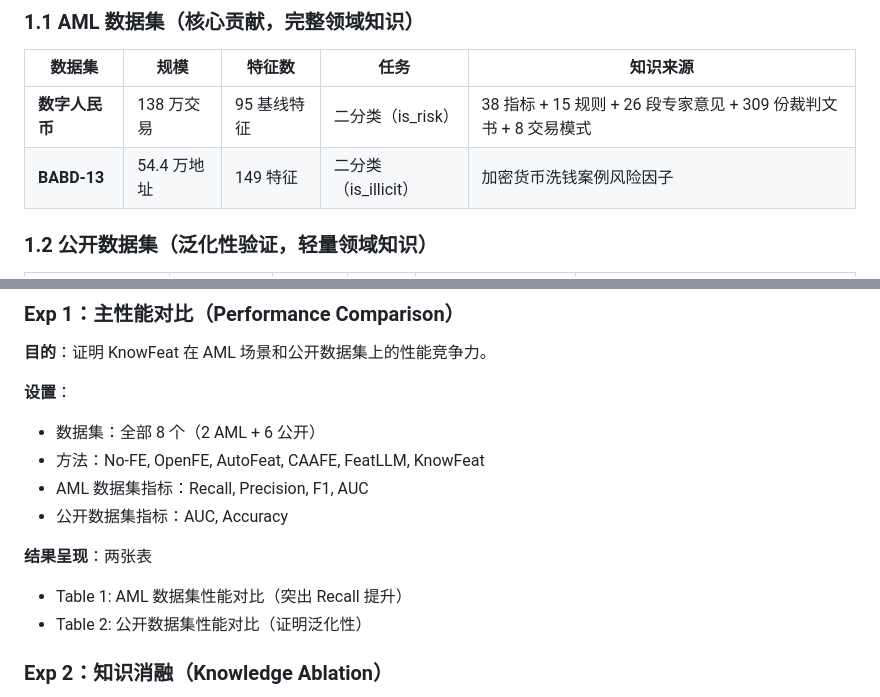
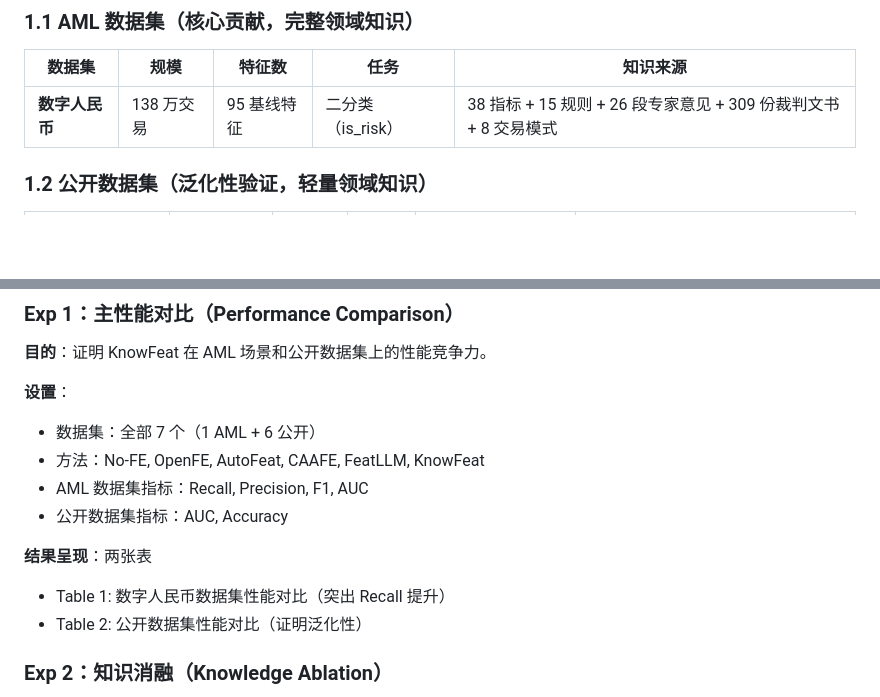
Before and after one commit to youchengsong/large-llm-create-feature, a Markdown page: docs/experiment_design.md, 2 parts joined by grey strips. Drawn GitHub-style; blank space fills up the shorter version.

Commit message:
docs: remove BABD-13 from experiment design, keep 7 datasets (1 AML + 6 public)
Co-Authored-By: Claude Opus 4.6 <noreply@anthropic.com>

```diff
--- a/docs/experiment_design.md
+++ b/docs/experiment_design.md
@@ -12,7 +12,6 @@
 | 数据集 | 规模 | 特征数 | 任务 | 知识来源 |
 |---|---|---|---|---|
 | **数字人民币** | 138 万交易 | 95 基线特征 | 二分类（is_risk） | 38 指标 + 15 规则 + 26 段专家意见 + 309 份裁判文书 + 8 交易模式 |
-| **BABD-13** | 54.4 万地址 | 149 特征 | 二分类（is_illicit） | 加密货币洗钱案例风险因子 |
 
 ### 1.2 公开数据集（泛化性验证，轻量领域知识）
 
@@ -71,13 +70,13 @@
 **目的**：证明 KnowFeat 在 AML 场景和公开数据集上的性能竞争力。
 
 **设置**：
-- 数据集：全部 8 个（2 AML + 6 公开）
+- 数据集：全部 7 个（1 AML + 6 公开）
 - 方法：No-FE, OpenFE, AutoFeat, CAAFE, FeatLLM, KnowFeat
 - AML 数据集指标：Recall, Precision, F1, AUC
 - 公开数据集指标：AUC, Accuracy
 
 **结果呈现**：两张表
-- Table 1: AML 数据集性能对比（突出 Recall 提升）
+- Table 1: 数字人民币数据集性能对比（突出 Recall 提升）
 - Table 2: 公开数据集性能对比（证明泛化性）
 
 ### Exp 2：知识消融（Knowledge Ablation）
```
